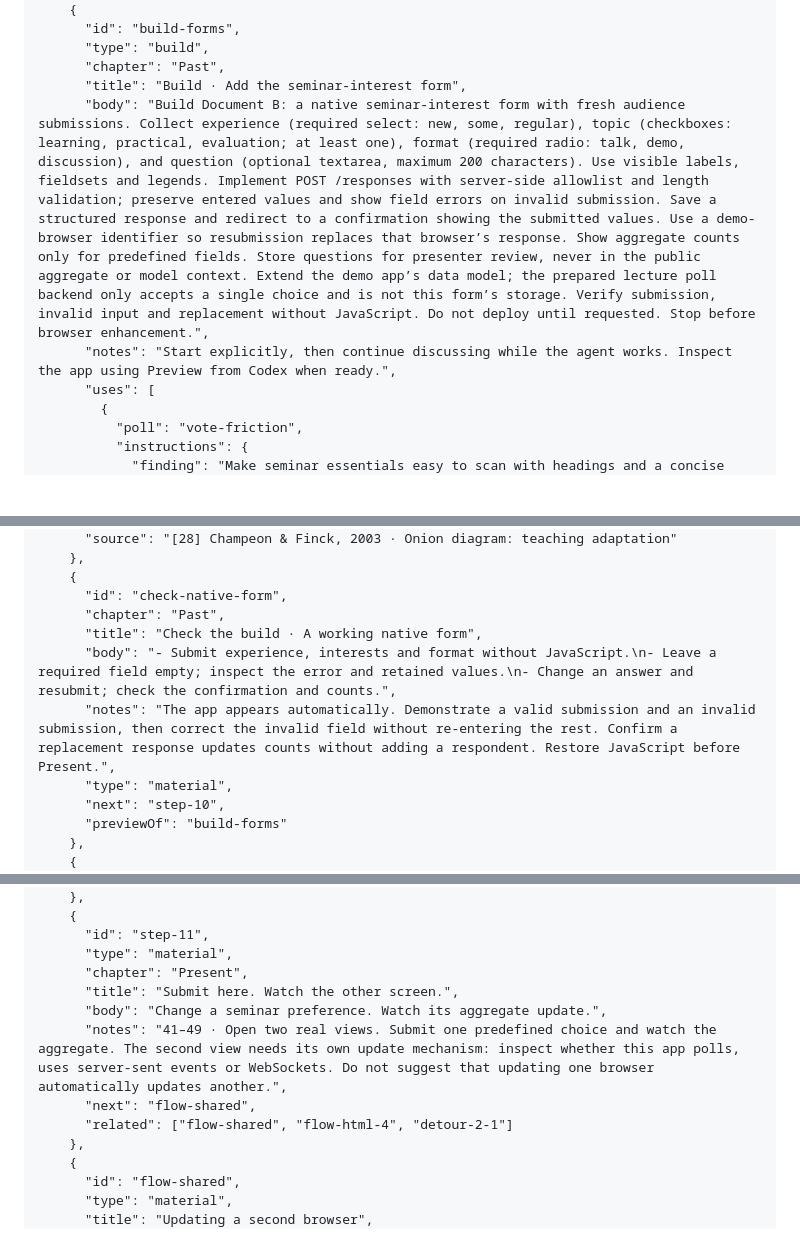
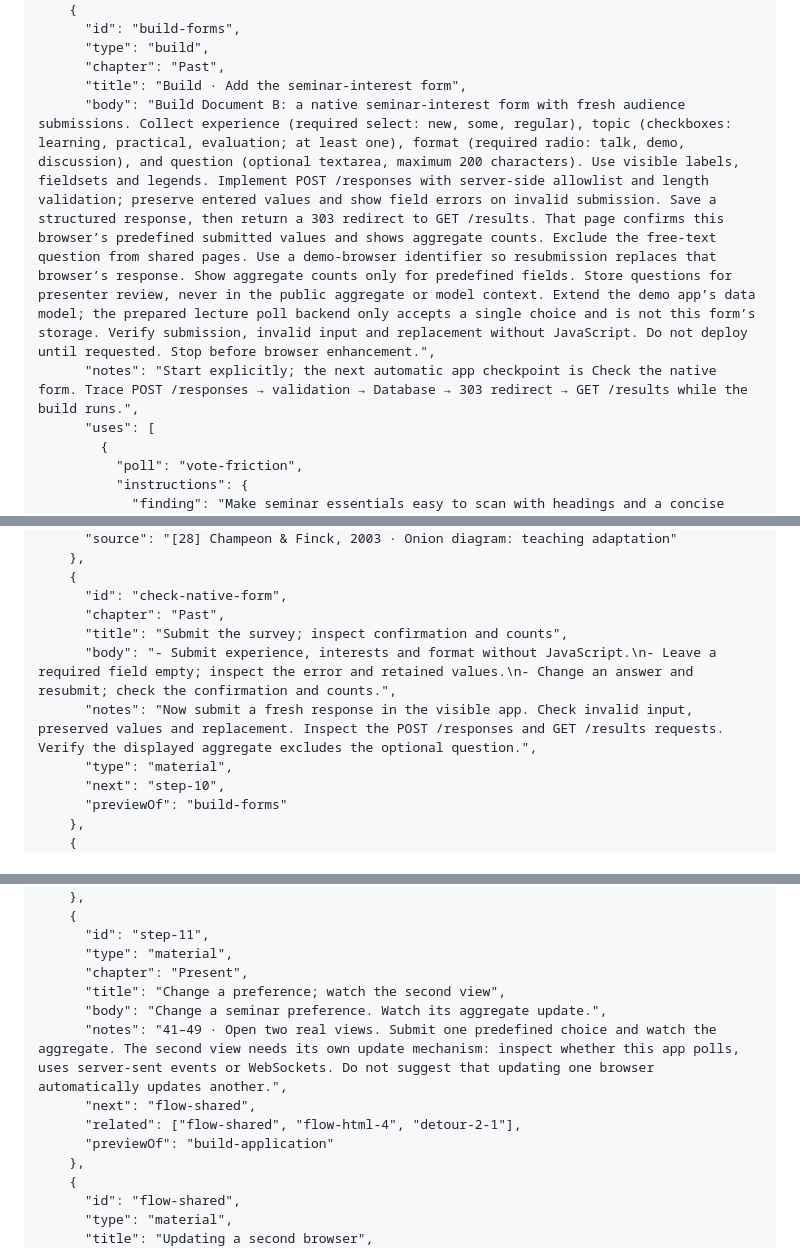
Before and after one commit to bebraw/lecture-studio, a Markdown page: docs/presentations/web-development-2026.md, 3 parts joined by grey strips. Drawn GitHub-style; blank space fills up the shorter version.

Commit message:
Show apps at inspection tasks and align the native results flow

```diff
--- a/docs/presentations/web-development-2026.md
+++ b/docs/presentations/web-development-2026.md
@@ -392,8 +392,8 @@ Versioned export of the Obsidian lecture at `Lectures/Web Development 2026/Prese
       "type": "build",
       "chapter": "Past",
       "title": "Build · Add the seminar-interest form",
-      "body": "Build Document B: a native seminar-interest form with fresh audience submissions. Collect experience (required select: new, some, regular), topic (checkboxes: learning, practical, evaluation; at least one), format (required radio: talk, demo, discussion), and question (optional textarea, maximum 200 characters). Use visible labels, fieldsets and legends. Implement POST /responses with server-side allowlist and length validation; preserve entered values and show field errors on invalid submission. Save a structured response and redirect to a confirmation showing the submitted values. Use a demo-browser identifier so resubmission replaces that browser’s response. Show aggregate counts only for predefined fields. Store questions for presenter review, never in the public aggregate or model context. Extend the demo app’s data model; the prepared lecture poll backend only accepts a single choice and is not this form’s storage. Verify submission, invalid input and replacement without JavaScript. Do not deploy until requested. Stop before browser enhancement.",
-      "notes": "Start explicitly, then continue discussing while the agent works. Inspect the app using Preview from Codex when ready.",
+      "body": "Build Document B: a native seminar-interest form with fresh audience submissions. Collect experience (required select: new, some, regular), topic (checkboxes: learning, practical, evaluation; at least one), format (required radio: talk, demo, discussion), and question (optional textarea, maximum 200 characters). Use visible labels, fieldsets and legends. Implement POST /responses with server-side allowlist and length validation; preserve entered values and show field errors on invalid submission. Save a structured response, then return a 303 redirect to GET /results. That page confirms this browser’s predefined submitted values and shows aggregate counts. Exclude the free-text question from shared pages. Use a demo-browser identifier so resubmission replaces that browser’s response. Show aggregate counts only for predefined fields. Store questions for presenter review, never in the public aggregate or model context. Extend the demo app’s data model; the prepared lecture poll backend only accepts a single choice and is not this form’s storage. Verify submission, invalid input and replacement without JavaScript. Do not deploy until requested. Stop before browser enhancement.",
+      "notes": "Start explicitly; the next automatic app checkpoint is Check the native form. Trace POST /responses → validation → Database → 303 redirect → GET /results while the build runs.",
       "uses": [
         {
           "poll": "vote-friction",
@@ -474,9 +474,9 @@ Versioned export of the Obsidian lecture at `Lectures/Web Development 2026/Prese
     {
       "id": "check-native-form",
       "chapter": "Past",
-      "title": "Check the build · A working native form",
+      "title": "Submit the survey; inspect confirmation and counts",
       "body": "- Submit experience, interests and format without JavaScript.\n- Leave a required field empty; inspect the error and retained values.\n- Change an answer and resubmit; check the confirmation and counts.",
-      "notes": "The app appears automatically. Demonstrate a valid submission and an invalid submission, then correct the invalid field without re-entering the rest. Confirm a replacement response updates counts without adding a respondent. Restore JavaScript before Present.",
+      "notes": "Now submit a fresh response in the visible app. Check invalid input, preserved values and replacement. Inspect the POST /responses and GET /results requests. Verify the displayed aggregate excludes the optional question.",
       "type": "material",
       "next": "step-10",
       "previewOf": "build-forms"
@@ -724,11 +724,12 @@ Versioned export of the Obsidian lecture at `Lectures/Web Development 2026/Prese
       "id": "step-11",
       "type": "material",
       "chapter": "Present",
-      "title": "Submit here. Watch the other screen.",
+      "title": "Change a preference; watch the second view",
       "body": "Change a seminar preference. Watch its aggregate update.",
       "notes": "41–49 · Open two real views. Submit one predefined choice and watch the aggregate. The second view needs its own update mechanism: inspect whether this app polls, uses server-sent events or WebSockets. Do not suggest that updating one browser automatically updates another.",
       "next": "flow-shared",
-      "related": ["flow-shared", "flow-html-4", "detour-2-1"]
+      "related": ["flow-shared", "flow-html-4", "detour-2-1"],
+      "previewOf": "build-application"
     },
     {
       "id": "flow-shared",
```
Also changed, not shown: other parts of docs/presentations/web-development-2026.md (+4 -3 lines).
